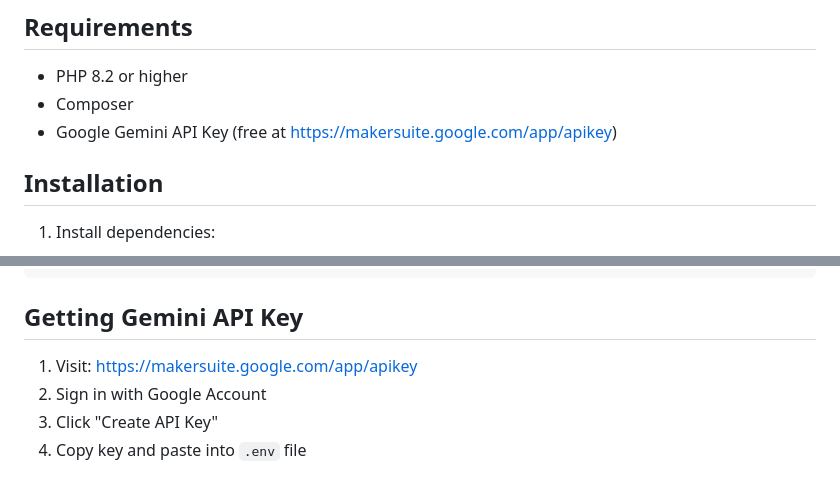
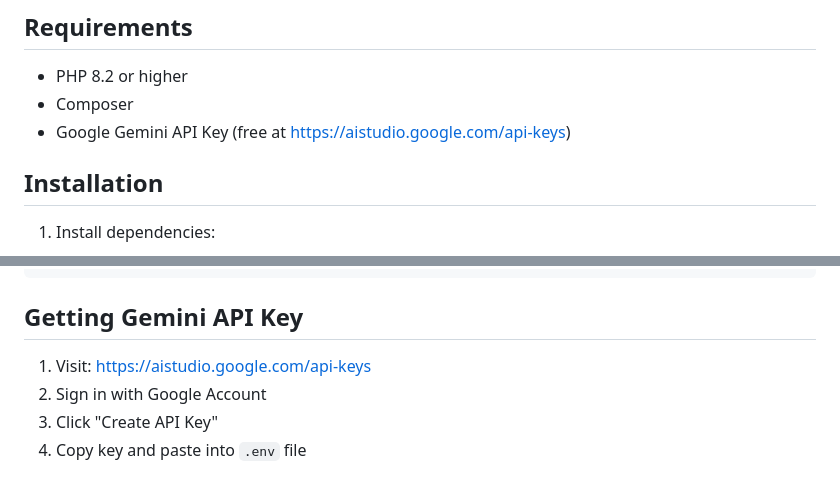
Before and after one commit to phamngocpho/faq-chatbot-system, a Markdown page: ai-service/README.md, 2 parts joined by grey strips. Drawn GitHub-style.

Commit message:
docs: update README with new Google Gemini API Key URL

```diff
--- a/ai-service/README.md
+++ b/ai-service/README.md
@@ -6,7 +6,7 @@ AI-powered service for processing user questions and generating intelligent resp
 
 - PHP 8.2 or higher
 - Composer
-- Google Gemini API Key (free at https://makersuite.google.com/app/apikey)
+- Google Gemini API Key (free at https://aistudio.google.com/api-keys)
 
 ## Installation
 
@@ -40,7 +40,7 @@ symfony server:start
 
 ## Getting Gemini API Key
 
-1. Visit: https://makersuite.google.com/app/apikey
+1. Visit: https://aistudio.google.com/api-keys
 2. Sign in with Google Account
 3. Click "Create API Key"
 4. Copy key and paste into `.env` file
```
Also changed, not shown: README.md (+1 -1 lines).
